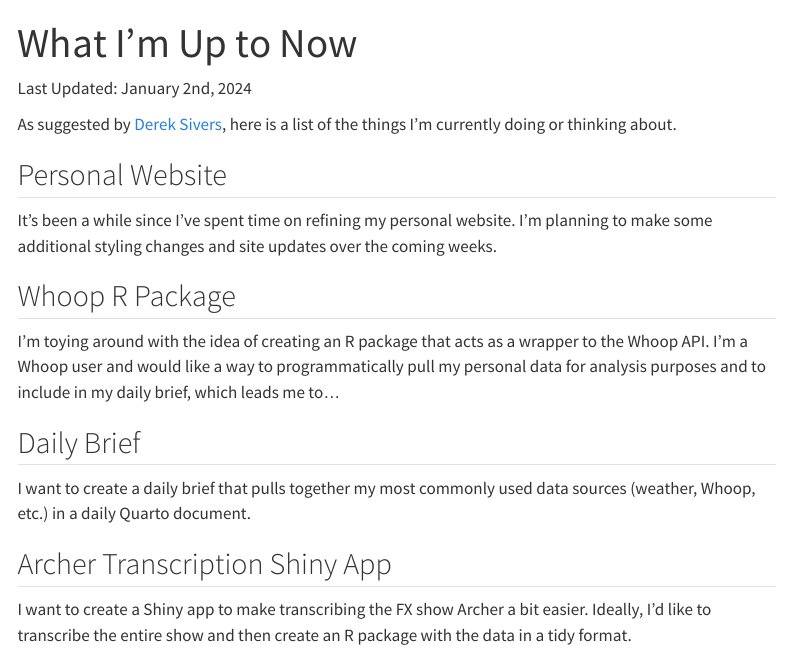
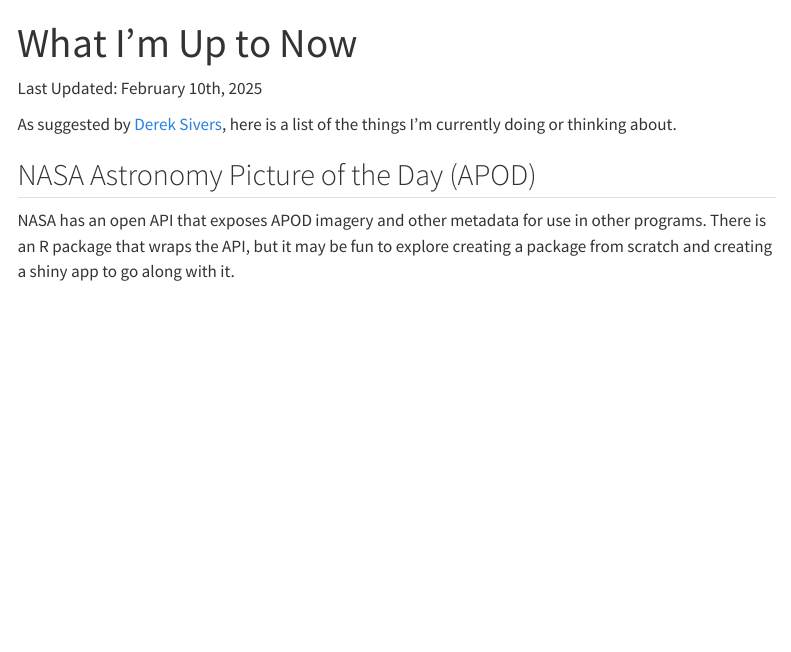
Before and after one commit to dmhhughes/dylanmhughes, a Quarto document (now.qmd): the page in a window 1100 px wide, from its top. Rendered offline with R 4.5, knitr and Pandoc in place of Quarto, with nearby package versions; menus at the side of the page are left out.

Commit message:
20250210 now update

```diff
--- a/now.qmd
+++ b/now.qmd
@@ -2,18 +2,9 @@
 title: "What I'm Up to Now"
 ---
 
-Last Updated: January 2nd, 2024
+Last Updated: February 10th, 2025
 
 As suggested by [Derek Sivers](https://sive.rs/now), here is a list of the things I'm currently doing or thinking about.
 
-## Personal Website
-It's been a while since I've spent time on refining my personal website. I'm planning to make some additional styling changes and site updates over the coming weeks.
-
-## Whoop R Package
-I'm toying around with the idea of creating an R package that acts as a wrapper to the Whoop API. I'm a Whoop user and would like a way to programmatically pull my personal data for analysis purposes and to include in my daily brief, which leads me to...
-
-## Daily Brief
-I want to create a daily brief that pulls together my most commonly used data sources (weather, Whoop, etc.) in a daily Quarto document.
-
-## Archer Transcription Shiny App
-I want to create a Shiny app to make transcribing the FX show Archer a bit easier. Ideally, I'd like to transcribe the entire show and then create an R package with the data in a tidy format.
+## NASA Astronomy Picture of the Day (APOD)
+NASA has an open API that exposes APOD imagery and other metadata for use in other programs. There is an R package that wraps the API, but it may be fun to explore creating a package from scratch and creating a shiny app to go along with it.
```
